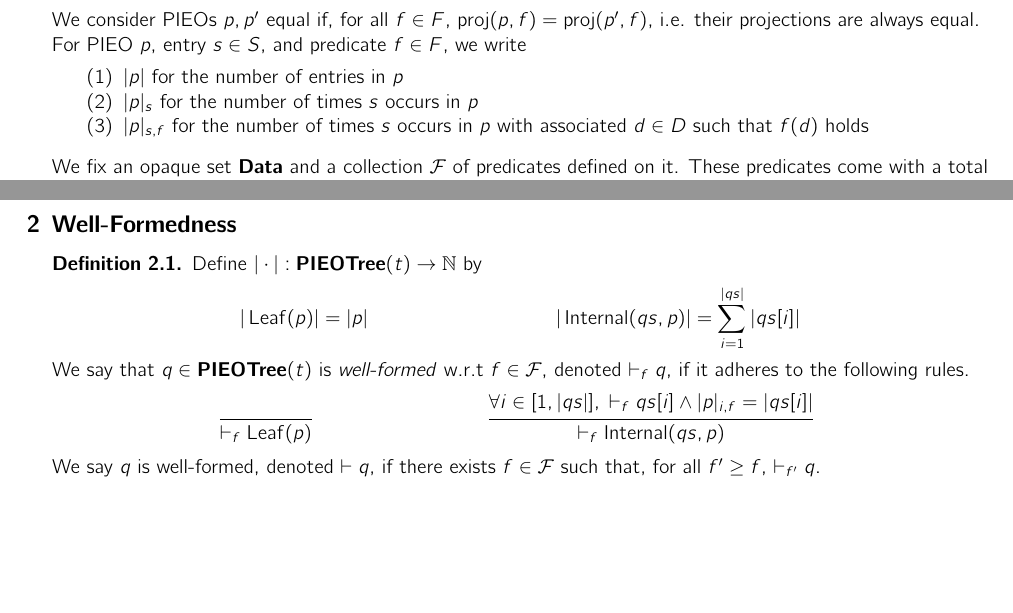
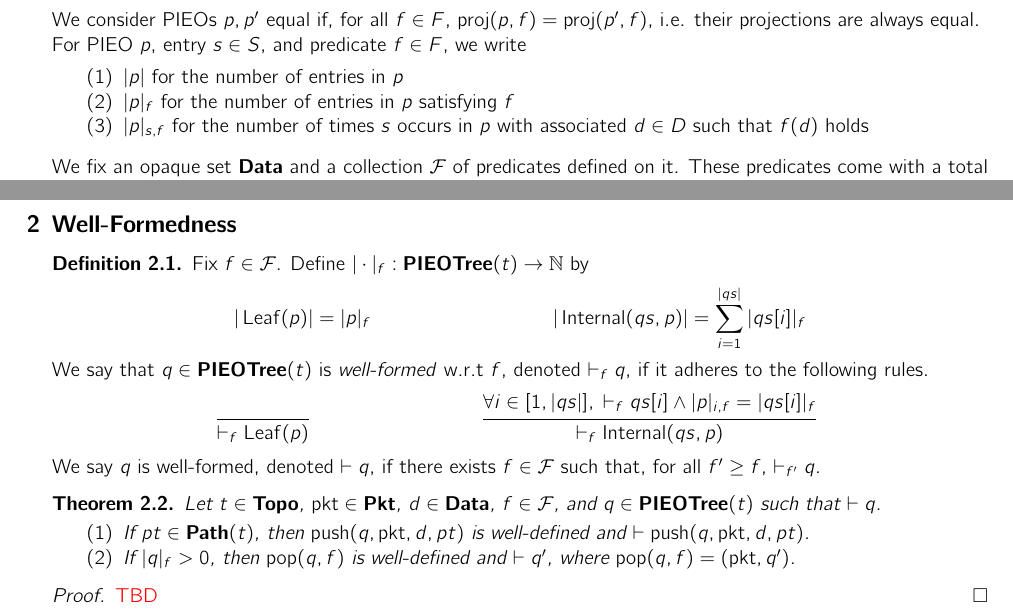
Before and after one commit to cucapra/packet-scheduling, a LaTeX paper (pieo-trees/notes.tex): two parts of pages 1 and 2 of 8, joined at a grey line, cut so that both start at the same text, the shorter picture padded with empty space. Compiled offline with pdfLaTeX.

Commit message:
Add well-formedness scaffolding

```diff
--- a/pieo-trees/notes.tex
+++ b/pieo-trees/notes.tex
@@ -135,7 +135,7 @@
     For PIEO $p$, entry $s \in S$, and predicate $f \in F$, we write
     \begin{enumerate}
         \item $|p|$ for the number of entries in $p$
-        \item $|p|_{s}$ for the number of times $s$ occurs in $p$
+        \item $|p|_{f}$ for the number of entries in $p$ satisfying $f$
         \item $|p|_{s,f}$ for the number of times $s$ occurs in $p$ with associated $d \in D$ such that $f(d)$ holds
     \end{enumerate}
 \end{dfn}
@@ -225,19 +225,20 @@
 \section{Well-Formedness}
 
 \begin{dfn}
-    Define $|\cdot| : \PIEOTree(t) \to \mathbb N$ by
+    Fix $f \in \mathcal F$.
+    Define $|\cdot|_f : \PIEOTree(t) \to \mathbb N$ by
     \begin{align*}
-        |\Leaf(p)| = |p| && |\Internal(qs, p)| = \sum_{i=1}^{|qs|} |qs[i]|
+        |\Leaf(p)| = |p|_f && |\Internal(qs, p)| = \sum_{i=1}^{|qs|} |qs[i]|_f
     \end{align*}
 
-    We say that $q \in \PIEOTree(t)$ is \emph{well-formed} w.r.t $f \in \mathcal F$, denoted $\vdash_f q$, if it adheres to the following rules.
+    We say that $q \in \PIEOTree(t)$ is \emph{well-formed} w.r.t $f$, denoted $\vdash_f q$, if it adheres to the following rules.
     \begin{align*}
         \axiom{}
         {\vdash_f \Leaf(p)}
         &&
         \inference{}
         {
-            \forall i \in [1, |qs|], \; \vdash_f qs[i] \land |p|_{i, f} = |qs[i]|
+            \forall i \in [1, |qs|], \; \vdash_f qs[i] \land |p|_{i, f} = |qs[i]|_f
         }
         {
             \vdash_f \Internal(qs, p)
@@ -246,6 +247,18 @@
 
     We say $q$ is well-formed, denoted $\vdash q$, if there exists $f \in \mathcal F$ such that, for all $f^\prime \geq f$, $\vdash_{f^\prime} q$.
 \end{dfn}
+
+\begin{thm}
+    Let $t \in \Topo$, $\pkt \in \Pkt$, $d \in \Data$, $f \in \mathcal F$, and $q \in \PIEOTree(t)$ such that $\vdash q$.
+    \begin{enumerate}
+        \item If $pt \in \Path(t)$, then $\push(q, \pkt, d, pt)$ is well-defined and $\vdash \push(q, \pkt, d, pt)$.
+        \item If $|q|_f > 0$, then $\pop(q, f)$ is well-defined and $\vdash q^\prime$, where $\pop(q, f) = (\pkt, q^\prime)$.
+    \end{enumerate}
+\end{thm}
+
+\begin{proof}
+    \textcolor{red}{TBD}
+\end{proof}
 
 \newpage
 
```
Also changed, not shown: pieo-trees/notes.pdf.
